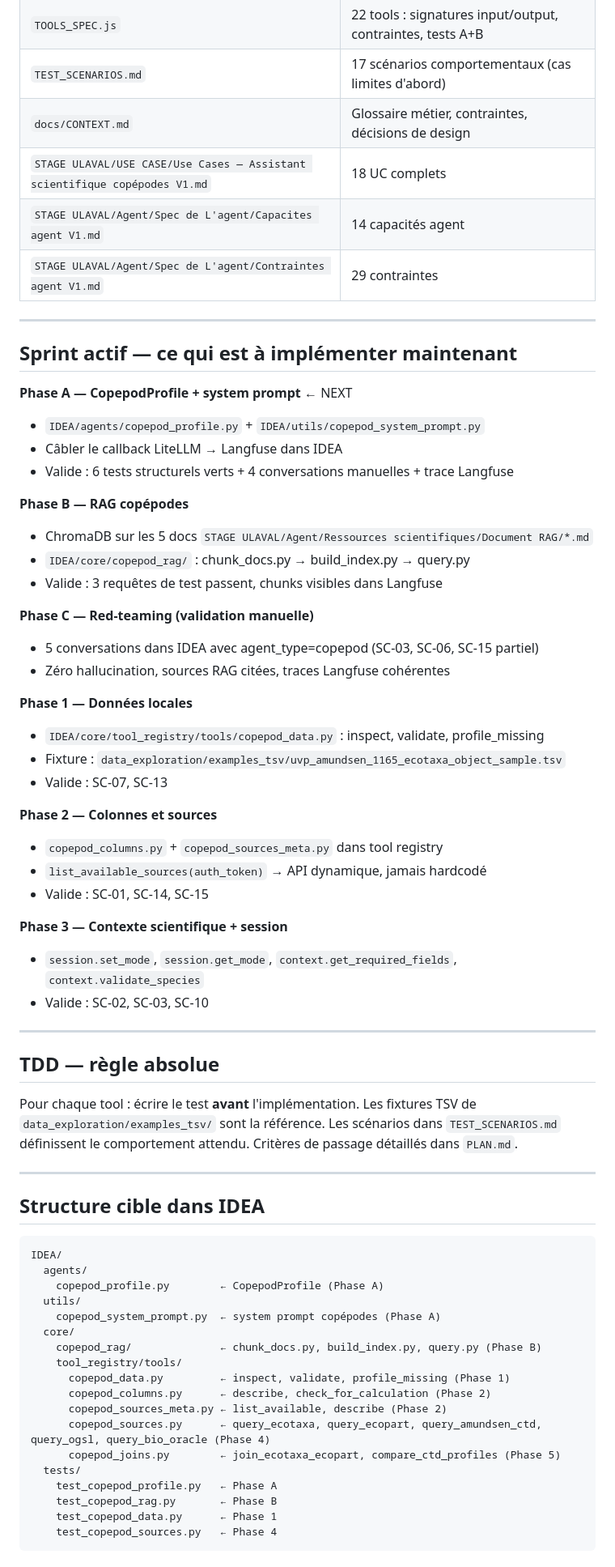
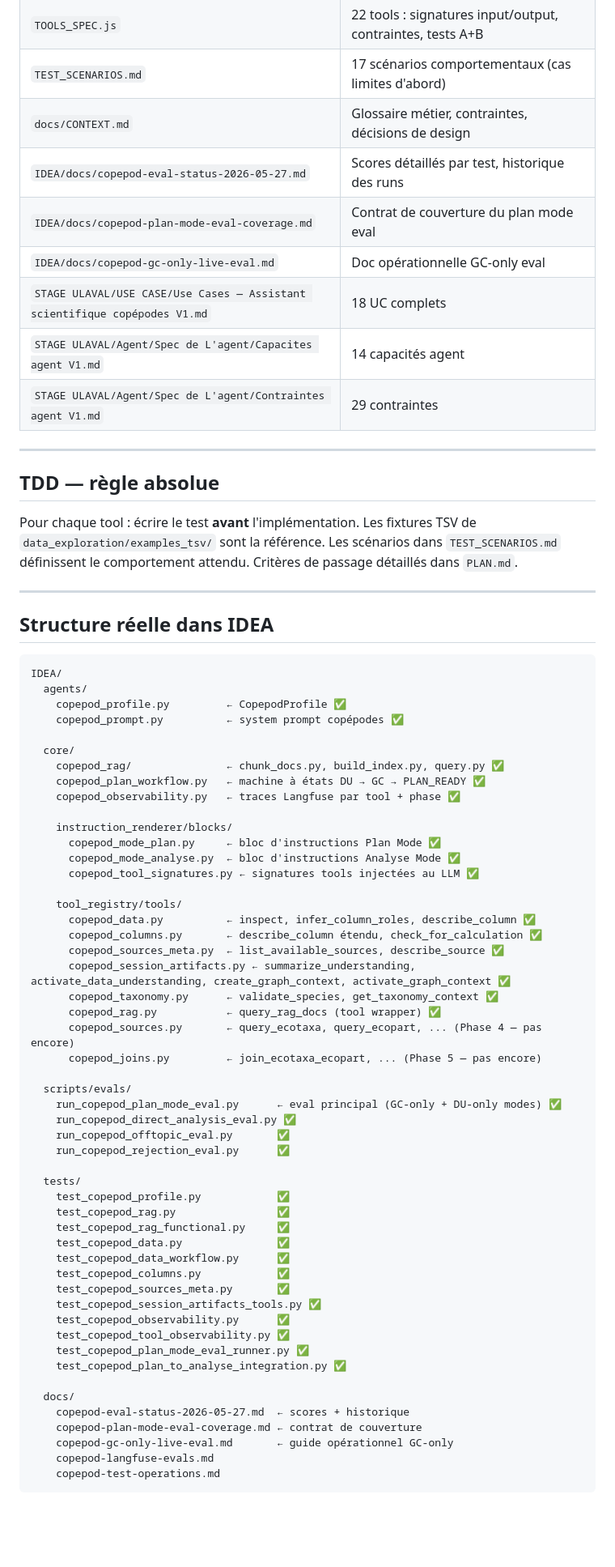
Before and after one commit to TidianeCisse777/assistant-copepodes-specs, a Markdown page: CLAUDE.md, the part around one of its changes. Shown at 81% size. GitHub-like rendering; blank space fills up the shorter version.

Commit message:
docs: sync CLAUDE.md with actual implementation state (mai 2026)
Toutes les phases A→3 sont terminées. Le sprint actif est désormais
les evals plan mode : mock/du-only/gc-only verts, --live à 7/14.

Co-Authored-By: Claude Sonnet 4.6 <noreply@anthropic.com>

````diff
--- a/CLAUDE.md
+++ b/CLAUDE.md
@@ -45,41 +81,12 @@ Goal-driven execution. Turn vague instructions into verifiable targets before wr
 | `TOOLS_SPEC.js` | 22 tools : signatures input/output, contraintes, tests A+B |
 | `TEST_SCENARIOS.md` | 17 scénarios comportementaux (cas limites d'abord) |
 | `docs/CONTEXT.md` | Glossaire métier, contraintes, décisions de design |
+| `IDEA/docs/copepod-eval-status-2026-05-27.md` | Scores détaillés par test, historique des runs |
+| `IDEA/docs/copepod-plan-mode-eval-coverage.md` | Contrat de couverture du plan mode eval |
+| `IDEA/docs/copepod-gc-only-live-eval.md` | Doc opérationnelle GC-only eval |
 | `STAGE ULAVAL/USE CASE/Use Cases — Assistant scientifique copépodes V1.md` | 18 UC complets |
 | `STAGE ULAVAL/Agent/Spec de L'agent/Capacites agent V1.md` | 14 capacités agent |
 | `STAGE ULAVAL/Agent/Spec de L'agent/Contraintes agent V1.md` | 29 contraintes |
-
----
-
-## Sprint actif — ce qui est à implémenter maintenant
-
-**Phase A — CopepodProfile + system prompt** ← NEXT
-- `IDEA/agents/copepod_profile.py` + `IDEA/utils/copepod_system_prompt.py`
-- Câbler le callback LiteLLM → Langfuse dans IDEA
-- Valide : 6 tests structurels verts + 4 conversations manuelles + trace Langfuse
-
-**Phase B — RAG copépodes**
-- ChromaDB sur les 5 docs `STAGE ULAVAL/Agent/Ressources scientifiques/Document RAG/*.md`
-- `IDEA/core/copepod_rag/` : chunk_docs.py → build_index.py → query.py
-- Valide : 3 requêtes de test passent, chunks visibles dans Langfuse
-
-**Phase C — Red-teaming (validation manuelle)**
-- 5 conversations dans IDEA avec agent_type=copepod (SC-03, SC-06, SC-15 partiel)
-- Zéro hallucination, sources RAG citées, traces Langfuse cohérentes
-
-**Phase 1 — Données locales**
-- `IDEA/core/tool_registry/tools/copepod_data.py` : inspect, validate, profile_missing
-- Fixture : `data_exploration/examples_tsv/uvp_amundsen_1165_ecotaxa_object_sample.tsv`
-- Valide : SC-07, SC-13
-
-**Phase 2 — Colonnes et sources**
-- `copepod_columns.py` + `copepod_sources_meta.py` dans tool registry
-- `list_available_sources(auth_token)` → API dynamique, jamais hardcodé
-- Valide : SC-01, SC-14, SC-15
-
-**Phase 3 — Contexte scientifique + session**
-- `session.set_mode`, `session.get_mode`, `context.get_required_fields`, `context.validate_species`
-- Valide : SC-02, SC-03, SC-10
 
 ---
 
@@ -92,24 +99,59 @@ Critères de passage détaillés dans `PLAN.md`.
 
 ---
 
-## Structure cible dans IDEA
+## Structure réelle dans IDEA
 
 ```
 IDEA/
   agents/
-    copepod_profile.py        ← CopepodProfile (Phase A)
-  utils/
-    copepod_system_prompt.py  ← system prompt copépodes (Phase A)
+    copepod_profile.py         ← CopepodProfile ✅
+    copepod_prompt.py          ← system prompt copépodes ✅
+
   core/
-    copepod_rag/              ← chunk_docs.py, build_index.py, query.py (Phase B)
+    copepod_rag/               ← chunk_docs.py, build_index.py, query.py ✅
+    copepod_plan_workflow.py   ← machine à états DU → GC → PLAN_READY ✅
+    copepod_observability.py   ← traces Langfuse par tool + phase ✅
+
+    instruction_renderer/blocks/
+      copepod_mode_plan.py     ← bloc d'instructions Plan Mode ✅
+      copepod_mode_analyse.py  ← bloc d'instructions Analyse Mode ✅
+      copepod_tool_signatures.py ← signatures tools injectées au LLM ✅
+
     tool_registry/tools/
-      copepod_data.py         ← inspect, validate, profile_missing (Phase 1)
-      copepod_columns.py      ← describe, check_for_calculation (Phase 2)
-      copepod_sources_meta.py ← list_available, describe (Phase 2)
-      copepod_sources.py      ← query_ecotaxa, query_ecopart, query_amundsen_ctd, query_ogsl, query_bio_oracle (Phase 4)
-      copepod_joins.py        ← join_ecotaxa_ecopart, compare_ctd_profiles (Phase 5)
+      copepod_data.py          ← inspect, infer_column_roles, describe_column ✅
+      copepod_columns.py       ← describe_column étendu, check_for_calculation ✅
+      copepod_sources_meta.py  ← list_available_sources, describe_source ✅
+      copepod_session_artifacts.py ← summarize_understanding, activate_data_understanding, create_graph_context, activate_graph_context ✅
+      copepod_taxonomy.py      ← validate_species, get_taxonomy_context ✅
+      copepod_rag.py           ← query_rag_docs (tool wrapper) ✅
+      copepod_sources.py       ← query_ecotaxa, query_ecopart, ... (Phase 4 — pas encore)
+      copepod_joins.py         ← join_ecotaxa_ecopart, ... (Phase 5 — pas encore)
+
+  scripts/evals/
+    run_copepod_plan_mode_eval.py      ← eval principal (GC-only + DU-only modes) ✅
+    run_copepod_direct_analysis_eval.py ✅
+    run_copepod_offtopic_eval.py       ✅
+    run_copepod_rejection_eval.py      ✅
+
   tests/
-    test_copepod_profile.py   ← Phase A
-    test_copepod_rag.py       ← Phase B
-    test_copepod_data.py      ← Phase 1
-    test_copepod_sources.py   ← Phase 4
+    test_copepod_profile.py            ✅
+    test_copepod_rag.py                ✅
+    test_copepod_rag_functional.py     ✅
+    test_copepod_data.py               ✅
+    test_copepod_data_workflow.py      ✅
+    test_copepod_columns.py            ✅
+    test_copepod_sources_meta.py       ✅
+    test_copepod_session_artifacts_tools.py ✅
+    test_copepod_observability.py      ✅
+    test_copepod_tool_observability.py ✅
+    test_copepod_plan_mode_eval_runner.py ✅
+    test_copepod_plan_to_analyse_integration.py ✅
+
+  docs/
+    copepod-eval-status-2026-05-27.md  ← scores + historique
+    copepod-plan-mode-eval-coverage.md ← contrat de couverture
+    copepod-gc-only-live-eval.md       ← guide opérationnel GC-only
+    copepod-langfuse-evals.md
+    copepod-test-operations.md
+```
+
````
Also changed, not shown: other parts of CLAUDE.md (+57 -9 lines).
